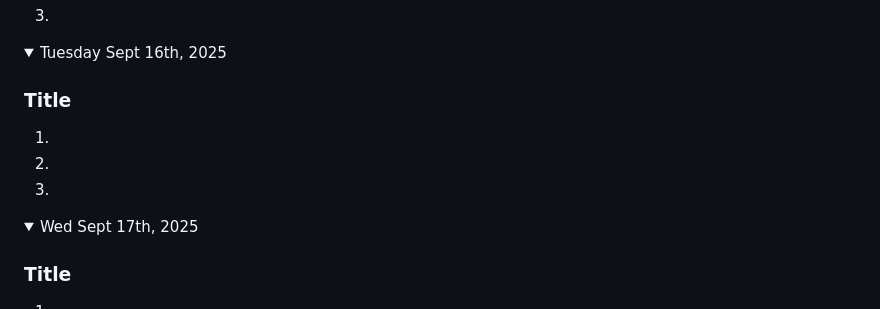
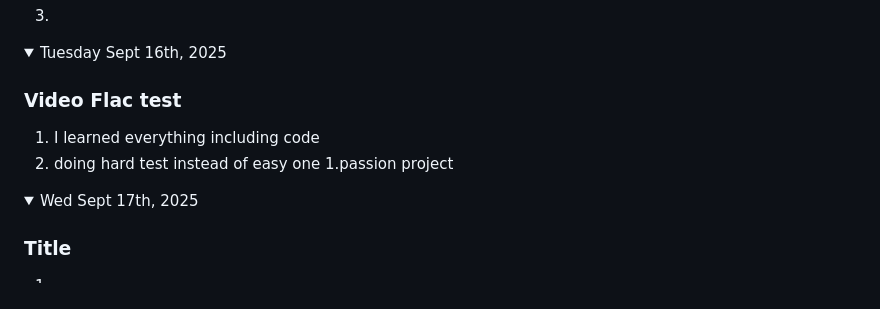
Before and after one commit to Beegigantic/game-dev-rielly-2025, a Markdown page: README.md, the part around the change. Drawn GitHub-style; folded sections open.

```diff
--- a/README.md
+++ b/README.md
@@ -72,10 +72,10 @@ Note: If you have a link to an assignment that has not been marked, put "open" a
 
 <details><summary>Tuesday Sept 16th, 2025</summary>
 
-### Title
-1.
-1.
-1.
+### Video Flac test
+1. I learned everything including code
+1. doing hard test instead of easy one
+1.passion project
 
 </details>
 
```
